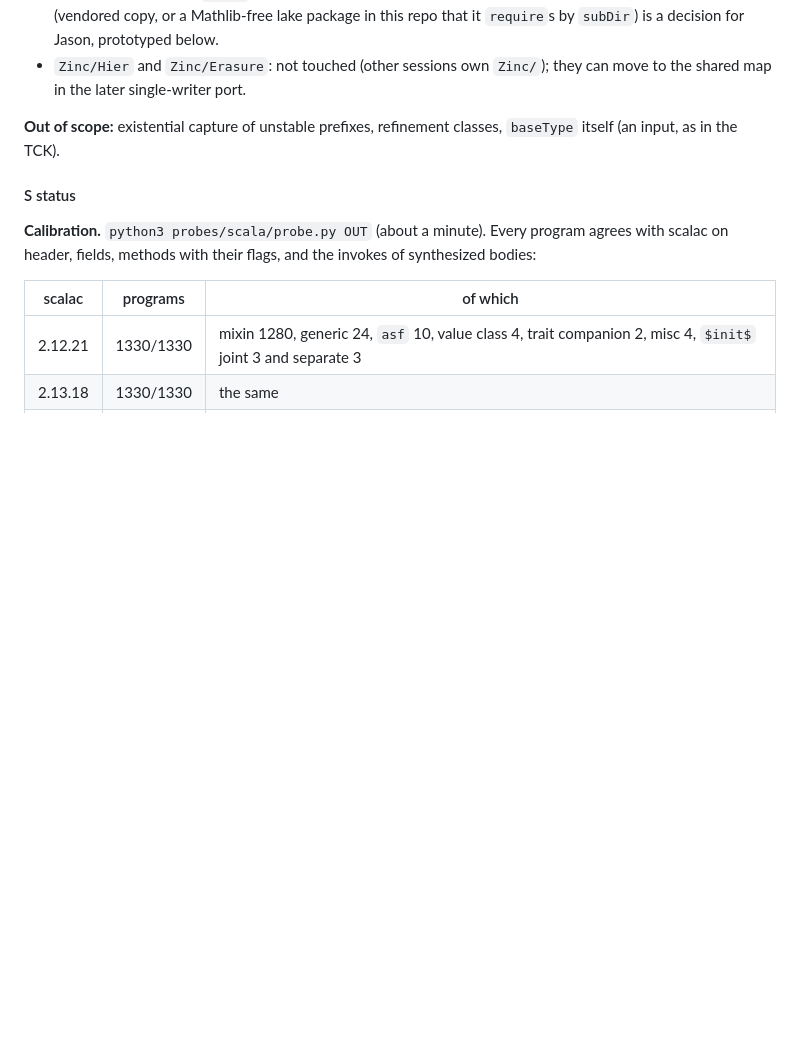
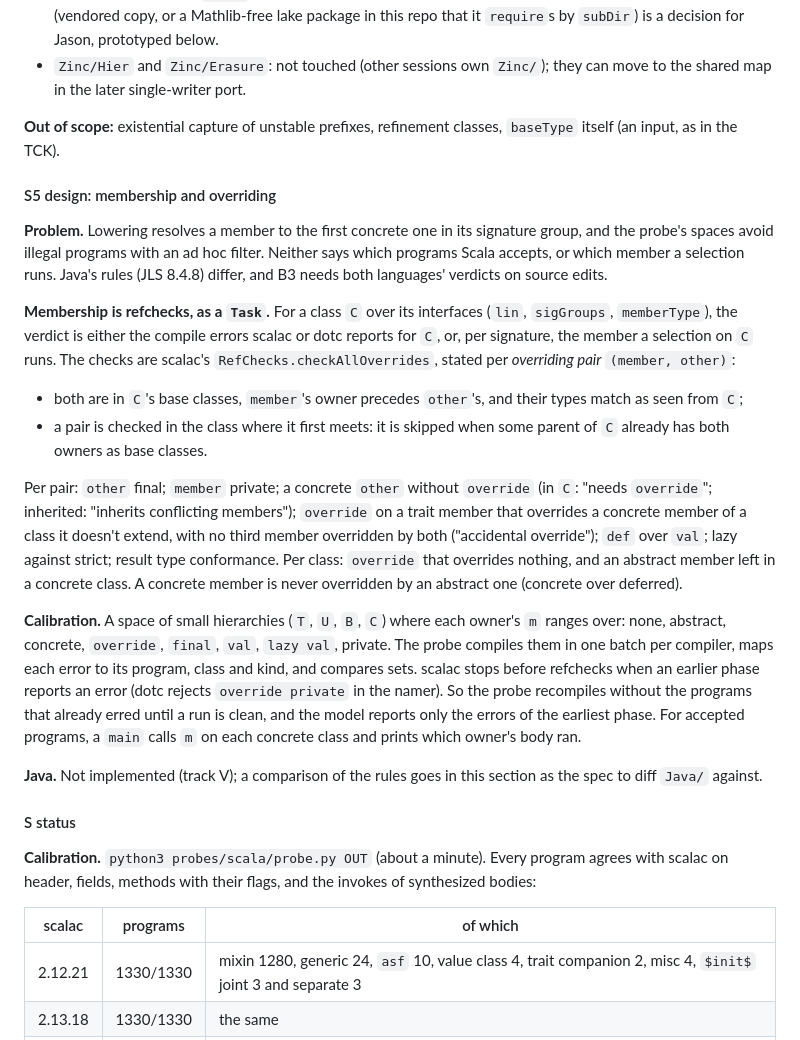
Before and after one commit to retronym/jvm-lang-models, a Markdown page: ROADMAP.md, the part around the change. Drawn GitHub-style; blank space fills up the shorter version.

Commit message:
Roadmap §S: S5 design (membership and overriding as refchecks over a Task, calibration incl. rejected programs)

```diff
--- a/ROADMAP.md
+++ b/ROADMAP.md
@@ -172,6 +172,20 @@ For track B, three cases are candidate MiMa false negatives:
 
 **Out of scope:** existential capture of unstable prefixes, refinement classes, `baseType` itself (an input, as in the TCK).
 
+#### S5 design: membership and overriding
+
+**Problem.** Lowering resolves a member to the first concrete one in its signature group, and the probe's spaces avoid illegal programs with an ad hoc filter. Neither says which programs Scala accepts, or which member a selection runs. Java's rules (JLS 8.4.8) differ, and B3 needs both languages' verdicts on source edits.
+
+**Membership is refchecks, as a `Task`.** For a class `C` over its interfaces (`lin`, `sigGroups`, `memberType`), the verdict is either the compile errors scalac or dotc reports for `C`, or, per signature, the member a selection on `C` runs. The checks are scalac's `RefChecks.checkAllOverrides`, stated per *overriding pair* `(member, other)`:
+- both are in `C`'s base classes, `member`'s owner precedes `other`'s, and their types match as seen from `C`;
+- a pair is checked in the class where it first meets: it is skipped when some parent of `C` already has both owners as base classes.
+
+Per pair: `other` final; `member` private; a concrete `other` without `override` (in `C`: "needs `override`"; inherited: "inherits conflicting members"); `override` on a trait member that overrides a concrete member of a class it doesn't extend, with no third member overridden by both ("accidental override"); `def` over `val`; lazy against strict; result type conformance. Per class: `override` that overrides nothing, and an abstract member left in a concrete class. A concrete member is never overridden by an abstract one (concrete over deferred).
+
+**Calibration.** A space of small hierarchies (`T`, `U`, `B`, `C`) where each owner's `m` ranges over: none, abstract, concrete, `override`, `final`, `val`, `lazy val`, private. The probe compiles them in one batch per compiler, maps each error to its program, class and kind, and compares sets. scalac stops before refchecks when an earlier phase reports an error (dotc rejects `override private` in the namer). So the probe recompiles without the programs that already erred until a run is clean, and the model reports only the errors of the earliest phase. For accepted programs, a `main` calls `m` on each concrete class and prints which owner's body ran.
+
+**Java.** Not implemented (track V); a comparison of the rules goes in this section as the spec to diff `Java/` against.
+
 #### S status
 
 **Calibration.** `python3 probes/scala/probe.py OUT` (about a minute). Every program agrees with scalac on header, fields, methods with their flags, and the invokes of synthesized bodies:
```
